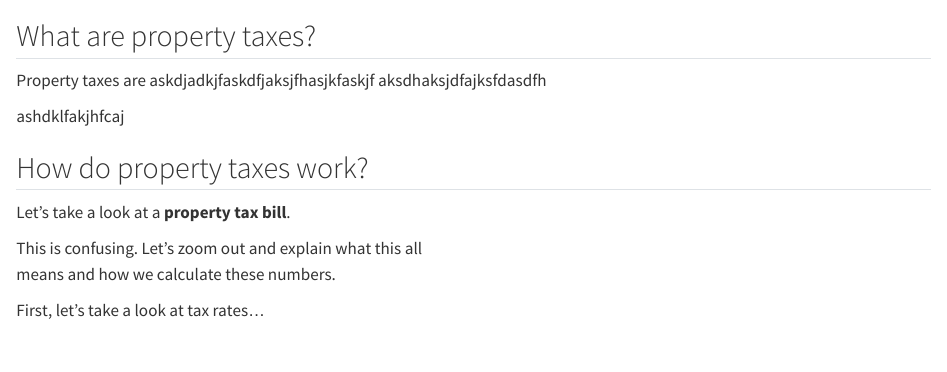
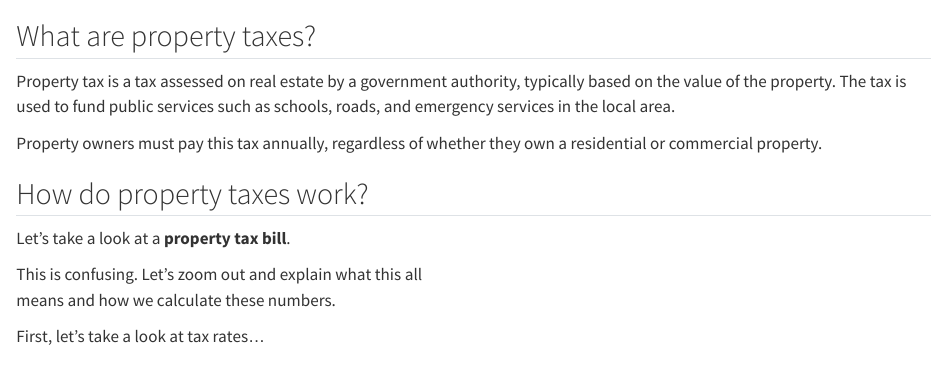
Before and after one commit to mansueto-institute/ptax-project, a Quarto document (QuartoDoc.qmd): the page in a window 1100 px wide, from 1270 px down before the commit and from 650 px down after it, so that both start at the same text. Rendered offline with R 4.5, knitr and Pandoc in place of Quarto, with nearby package versions; the code chunks are not run, so their results and figures are left out; common packages that the code uses without loading them are loaded.

Commit message:
Updated Quarto

```diff
--- a/QuartoDoc.qmd
+++ b/QuartoDoc.qmd
@@ -32,9 +32,10 @@ Let's talk a more thorough look at this outline below.
 
 ## What are property taxes?
 
-Property taxes are askdjadkjfaskdfjaksjfhasjkfaskjf aksdhaksjdfajksfdasdfh
+Property tax is a tax assessed on real estate by a government authority, typically based on the value of the property.
+The tax is used to fund public services such as schools, roads, and emergency services in the local area.
 
-ashdklfakjhfcaj
+Property owners must pay this tax annually, regardless of whether they own a residential or commercial property.
 
 ## How do property taxes work?
 
```
Also changed, not shown: outline_pic.png (deleted), outline_pic_2.png (added), 2 other files.
